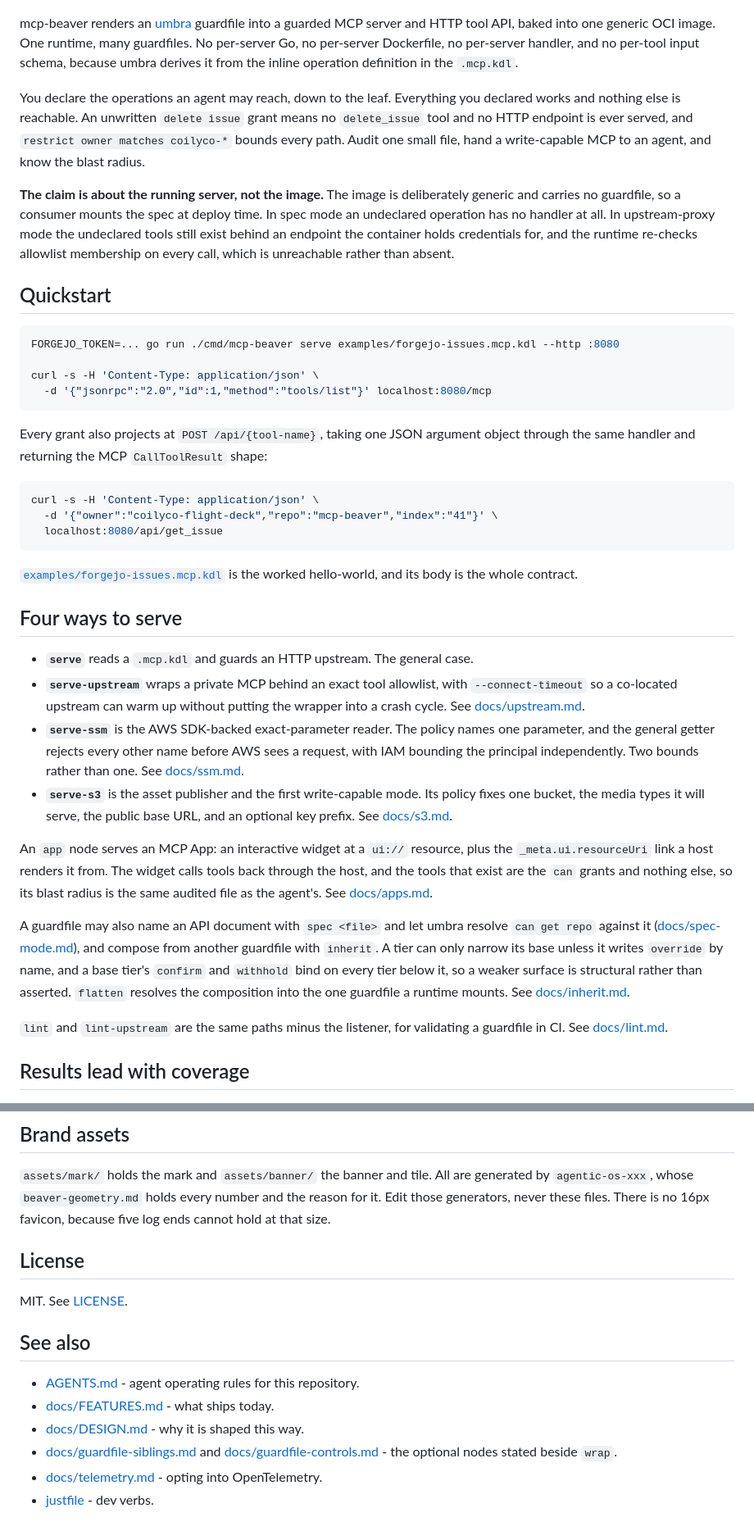
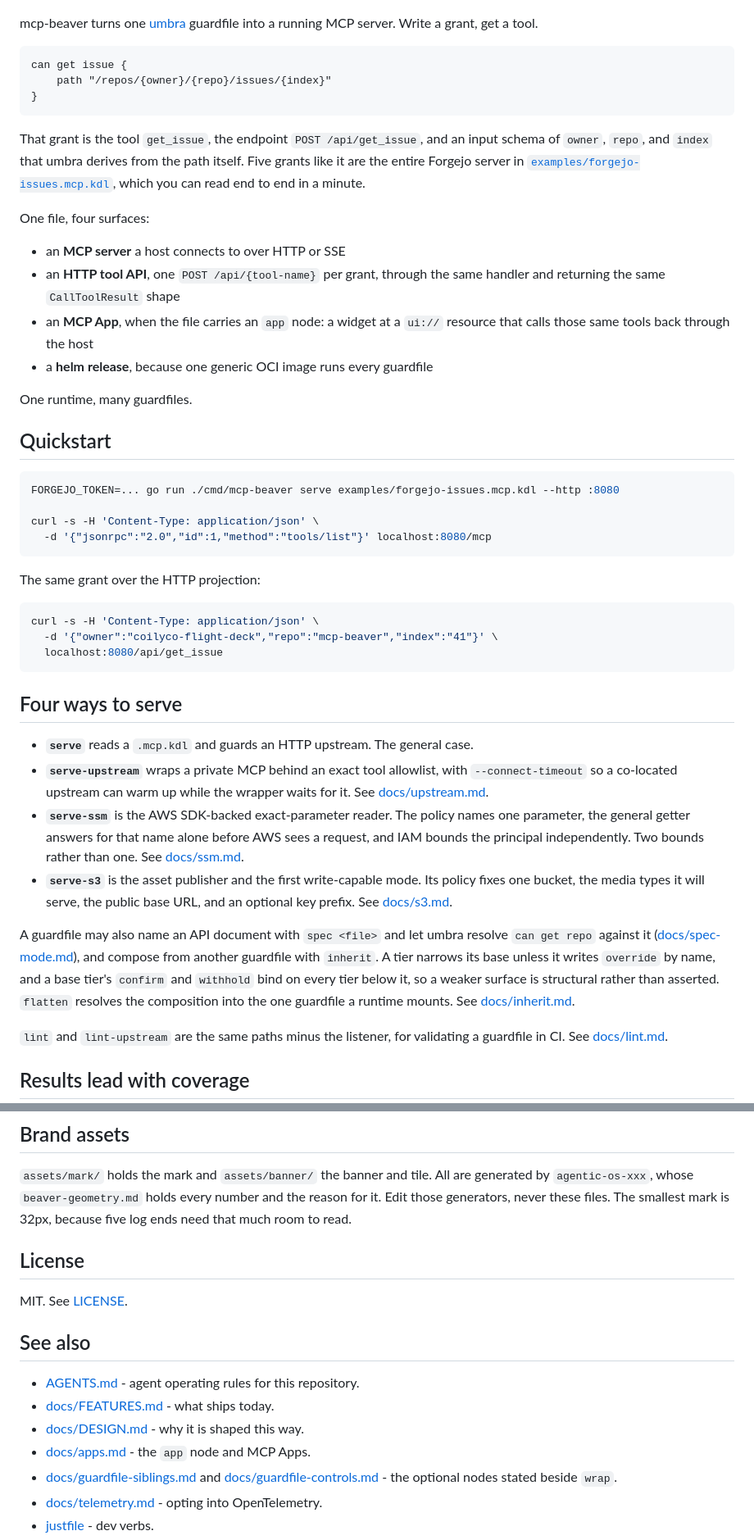
Before and after one commit to coilyco-flight-deck/mcp-beaver, a Markdown page: README.md, 2 parts joined by grey strips. Shown at 82% size. GitHub-like rendering.

Commit message:
docs(readme): lead with what you author and what it produces
The page opened on four "no" constructions in three lines, then a caveat
block, and the reader reached the first thing the tool does at line 27.
26 of 153 lines carried a negation. That register belongs to umbra, which
is the layer below this one, and beaver was inheriting a frame it did not
earn while stating its own contribution once in the subtitle.

The lead is now one `can get issue` grant and the three things it becomes,
followed by the four surfaces one file produces. The declared-surface
argument survives in full as "The surface is exactly the grants," sitting
below the generator material rather than in front of it.

Two mode statements got more precise on the way. Spec mode now says the
runtime serves the declared handlers, and upstream-proxy mode says the
bound is enforcement rather than absence, which is the same distinction
stated so a deployment can choose between them.

Negation-carrying lines drop from 26 to 14. Every link is preserved and
docs/apps.md is added to See also.

Closes https://forgejo.coilysiren.me/coilyco-flight-deck/mcp-beaver/issues/117

Co-Authored-By: Claude Opus 5 (1M context) <noreply@anthropic.com>
Co-authored-by: Kai Siren <coilysiren@gmail.com>
Co-authored-by: Claude <noreply@anthropic.com>
Agent-Role: advocate

````diff
--- a/README.md
+++ b/README.md
@@ -4,24 +4,31 @@ A MCP server generator with a natural flow
 
 ![mcp-beaver // .mcp.kdl - A MCP server generator with a natural flow](assets/banner/mcp-beaver-banner.jpg)
 
-mcp-beaver renders an [umbra](https://forgejo.coilysiren.me/coilyco-flight-deck/umbra)
-guardfile into a guarded MCP server and HTTP tool API, baked into one generic
-OCI image. One runtime, many guardfiles. No per-server Go, no per-server
-Dockerfile, no per-server handler, and no per-tool input schema, because umbra
-derives it from the inline operation definition in the `.mcp.kdl`.
+mcp-beaver turns one [umbra](https://forgejo.coilysiren.me/coilyco-flight-deck/umbra)
+guardfile into a running MCP server. Write a grant, get a tool.
 
-You declare the operations an agent may reach, down to the leaf. Everything you
-declared works and nothing else is reachable. An unwritten `delete issue` grant
-means no `delete_issue` tool and no HTTP endpoint is ever served, and
-`restrict owner matches coilyco-*` bounds every path. Audit one small file, hand
-a write-capable MCP to an agent, and know the blast radius.
+```kdl
+can get issue {
+    path "/repos/{owner}/{repo}/issues/{index}"
+}
+```
 
-**The claim is about the running server, not the image.** The image is
-deliberately generic and carries no guardfile, so a consumer mounts the spec at
-deploy time. In spec mode an undeclared operation has no handler at all. In
-upstream-proxy mode the undeclared tools still exist behind an endpoint the
-container holds credentials for, and the runtime re-checks allowlist membership
-on every call, which is unreachable rather than absent.
+That grant is the tool `get_issue`, the endpoint `POST /api/get_issue`, and an
+input schema of `owner`, `repo`, and `index` that umbra derives from the path
+itself. Five grants like it are the entire Forgejo server in
+[`examples/forgejo-issues.mcp.kdl`](examples/forgejo-issues.mcp.kdl), which you
+can read end to end in a minute.
+
+One file, four surfaces:
+
+- an **MCP server** a host connects to over HTTP or SSE
+- an **HTTP tool API**, one `POST /api/{tool-name}` per grant, through the same
+  handler and returning the same `CallToolResult` shape
+- an **MCP App**, when the file carries an `app` node: a widget at a `ui://`
+  resource that calls those same tools back through the host
+- a **helm release**, because one generic OCI image runs every guardfile
+
+One runtime, many guardfiles.
 
 ## Quickstart
 
@@ -32,8 +39,7 @@ curl -s -H 'Content-Type: application/json' \
   -d '{"jsonrpc":"2.0","id":1,"method":"tools/list"}' localhost:8080/mcp
 ```
 
-Every grant also projects at `POST /api/{tool-name}`, taking one JSON argument
-object through the same handler and returning the MCP `CallToolResult` shape:
+The same grant over the HTTP projection:
 
 ```sh
 curl -s -H 'Content-Type: application/json' \
@@ -41,36 +47,27 @@ curl -s -H 'Content-Type: application/json' \
   localhost:8080/api/get_issue
 ```
 
-[`examples/forgejo-issues.mcp.kdl`](examples/forgejo-issues.mcp.kdl) is the
-worked hello-world, and its body is the whole contract.
-
 ## Four ways to serve
 
 - **`serve`** reads a `.mcp.kdl` and guards an HTTP upstream. The general case.
 - **`serve-upstream`** wraps a private MCP behind an exact tool allowlist, with
-  `--connect-timeout` so a co-located upstream can warm up without putting the
-  wrapper into a crash cycle. See [docs/upstream.md](docs/upstream.md).
+  `--connect-timeout` so a co-located upstream can warm up while the wrapper
+  waits for it. See [docs/upstream.md](docs/upstream.md).
 - **`serve-ssm`** is the AWS SDK-backed exact-parameter reader. The policy names
-  one parameter, and the general getter rejects every other name before AWS sees
-  a request, with IAM bounding the principal independently. Two bounds rather
-  than one. See [docs/ssm.md](docs/ssm.md).
+  one parameter, the general getter answers for that name alone before AWS sees
+  a request, and IAM bounds the principal independently. Two bounds rather than
+  one. See [docs/ssm.md](docs/ssm.md).
 - **`serve-s3`** is the asset publisher and the first write-capable mode. Its
   policy fixes one bucket, the media types it will serve, the public base URL,
   and an optional key prefix. See [docs/s3.md](docs/s3.md).
 
-An `app` node serves an MCP App: an interactive widget at a `ui://` resource,
-plus the `_meta.ui.resourceUri` link a host renders it from. The widget calls
-tools back through the host, and the tools that exist are the `can` grants and
-nothing else, so its blast radius is the same audited file as the agent's. See
-[docs/apps.md](docs/apps.md).
-
 A guardfile may also name an API document with `spec <file>` and let umbra
 resolve `can get repo` against it ([docs/spec-mode.md](docs/spec-mode.md)), and
-compose from another guardfile with `inherit`. A tier can only narrow its base
-unless it writes `override` by name, and a base tier's `confirm` and `withhold`
-bind on every tier below it, so a weaker surface is structural rather than
-asserted. `flatten` resolves the composition into the one guardfile a runtime
-mounts. See [docs/inherit.md](docs/inherit.md).
+compose from another guardfile with `inherit`. A tier narrows its base unless it
+writes `override` by name, and a base tier's `confirm` and `withhold` bind on
+every tier below it, so a weaker surface is structural rather than asserted.
+`flatten` resolves the composition into the one guardfile a runtime mounts. See
+[docs/inherit.md](docs/inherit.md).
 
 `lint` and `lint-upstream` are the same paths minus the listener, for validating
 a guardfile in CI. See [docs/lint.md](docs/lint.md).
@@ -135,8 +149,8 @@ only, not a dependency.
 
 `assets/mark/` holds the mark and `assets/banner/` the banner and tile. All are
 generated by `agentic-os-xxx`, whose `beaver-geometry.md` holds every number and
-the reason for it. Edit those generators, never these files. There is no 16px
-favicon, because five log ends cannot hold at that size.
+the reason for it. Edit those generators, never these files. The smallest mark
+is 32px, because five log ends need that much room to read.
 
 ## License
 
@@ -147,6 +161,7 @@ MIT. See [LICENSE](LICENSE).
 - [AGENTS.md](AGENTS.md) - agent operating rules for this repository.
 - [docs/FEATURES.md](docs/FEATURES.md) - what ships today.
 - [docs/DESIGN.md](docs/DESIGN.md) - why it is shaped this way.
+- [docs/apps.md](docs/apps.md) - the `app` node and MCP Apps.
 - [docs/guardfile-siblings.md](docs/guardfile-siblings.md) and [docs/guardfile-controls.md](docs/guardfile-controls.md) - the optional nodes stated beside `wrap`.
 - [docs/telemetry.md](docs/telemetry.md) - opting into OpenTelemetry.
 - [justfile](justfile) - dev verbs.
````
Also changed, not shown: other parts of README.md (+25 -8 lines).
